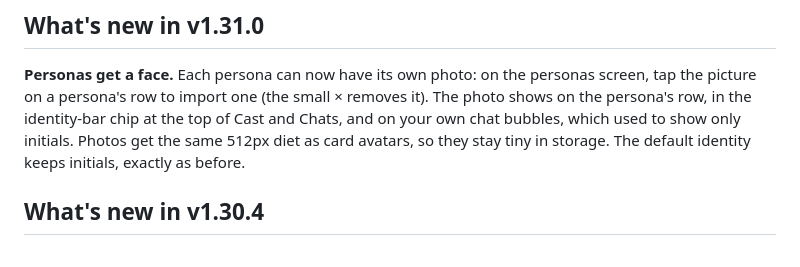
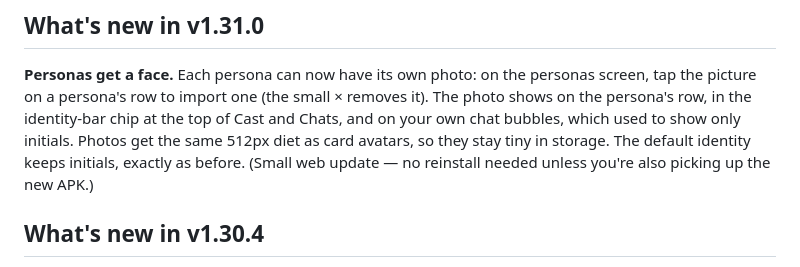
Before and after one commit to tensozanghetzu-hub/horde-studio-apk, a Markdown page: README.md, the part around the change. Rendered like a GitHub page.

Commit message:
v1.31.0: readme - updater note

```diff
--- a/README.md
+++ b/README.md
@@ -613,7 +613,8 @@ the personas screen, tap the picture on a persona's row to import one
 identity-bar chip at the top of Cast and Chats, and on your own chat
 bubbles, which used to show only initials. Photos get the same 512px
 diet as card avatars, so they stay tiny in storage. The default
-identity keeps initials, exactly as before.
+identity keeps initials, exactly as before. (Small web update — no
+reinstall needed unless you're also picking up the new APK.)
 
 ## What's new in v1.30.4
 
```
